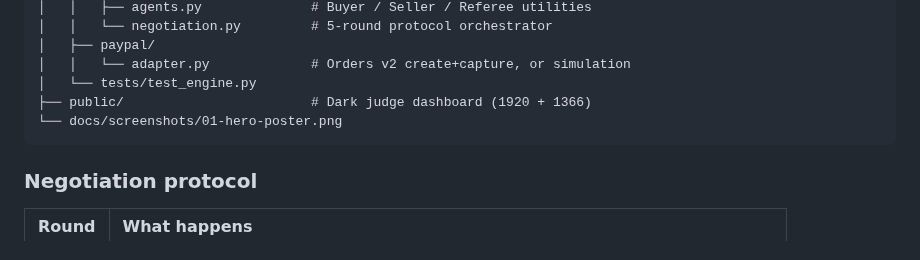
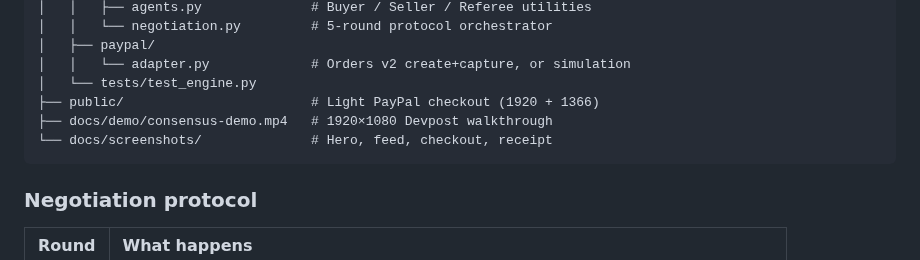
Before and after one commit to AaronGrace978/consensus-commerce, a Markdown page: README.md, the part around one of its changes. Rendered like a GitHub page.

````diff
--- a/README.md
+++ b/README.md
@@ -54,8 +60,9 @@ consensus-commerce/
 │   ├── paypal/
 │   │   └── adapter.py             # Orders v2 create+capture, or simulation
 │   └── tests/test_engine.py
-├── public/                        # Dark judge dashboard (1920 + 1366)
-└── docs/screenshots/01-hero-poster.png
+├── public/                        # Light PayPal checkout (1920 + 1366)
+├── docs/demo/consensus-demo.mp4   # 1920×1080 Devpost walkthrough
+└── docs/screenshots/              # Hero, feed, checkout, receipt
 ```
 
 ### Negotiation protocol
````
Also changed, not shown: other parts of README.md (+7 -1 lines), docs/screenshots/02-dashboard-1920.png (deleted), docs/screenshots/02-negotiation-feed.png (added), docs/screenshots/03-certificate-1920.png (deleted), docs/screenshots/03-paypal-checkout.png (added), docs/screenshots/04-dashboard-1366.png (deleted), docs/screenshots/04-receipt-certificate.png (added), 1 other file.
